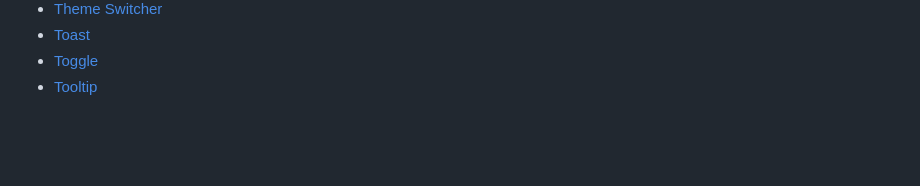
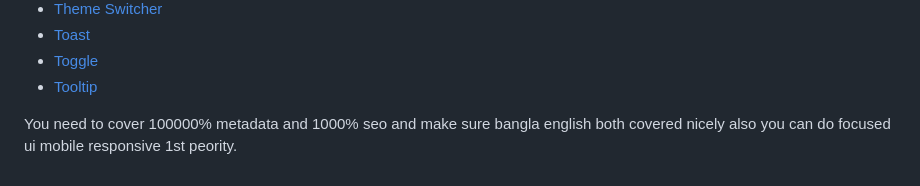
Before and after one commit to sheikhcoders/sheikhcoders.github.io, a Markdown page: AGENTS.md, the part around the change. Rendered like a GitHub page; blank space fills up the shorter version.

```diff
--- a/AGENTS.md
+++ b/AGENTS.md
@@ -399,3 +399,6 @@ Components
 *   [Toast](https://vercel.com/geist/toast)
 *   [Toggle](https://vercel.com/geist/toggle)
 *   [Tooltip](https://vercel.com/geist/tooltip)
+
+
+You need to cover 100000% metadata and 1000% seo and make sure bangla english both covered nicely also you can do focused ui mobile responsive 1st peority.
```
